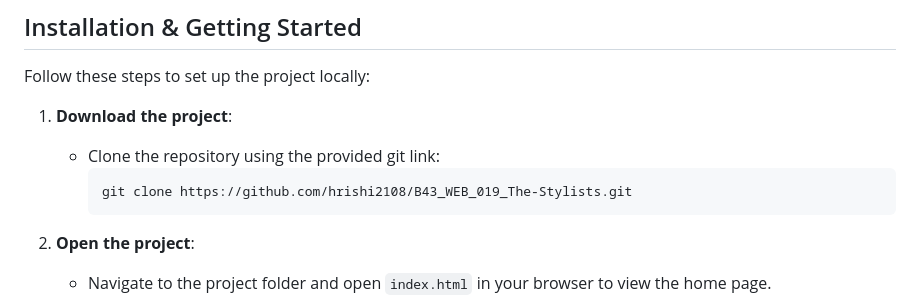
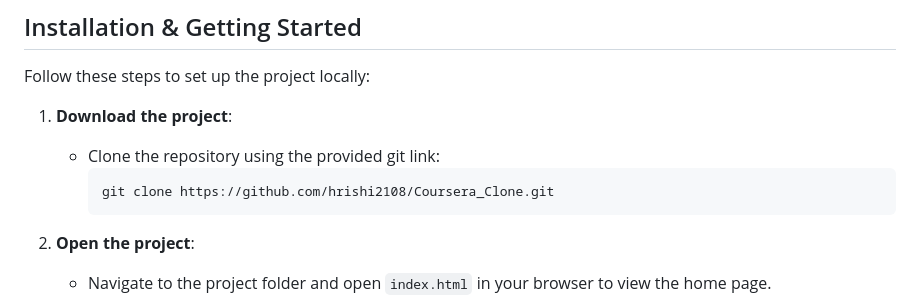
Before and after one commit to hrishi2108/Coursera_Clone, a Markdown page: README.md, the part around the change. Rendered like a GitHub page.

````diff
--- a/README.md
+++ b/README.md
@@ -51,7 +51,7 @@ Follow these steps to set up the project locally:
 1. **Download the project**:
    - Clone the repository using the provided git link:
      ```bash
-     git clone https://github.com/hrishi2108/B43_WEB_019_The-Stylists.git
+     git clone https://github.com/hrishi2108/Coursera_Clone.git
      ```
 
 2. **Open the project**:
````
